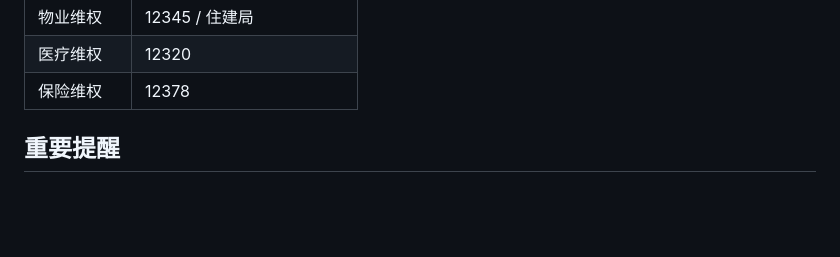
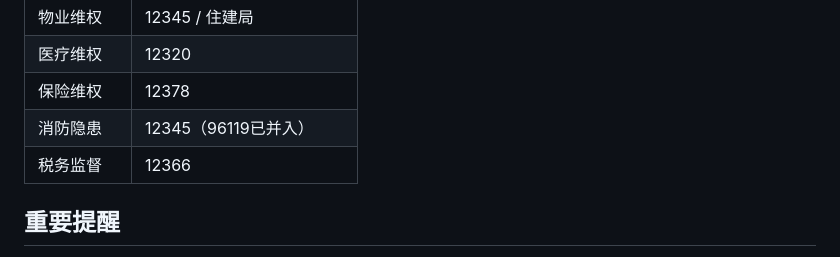
Before and after one commit to KingDevatil/LegalAid-skill, a Markdown page: SKILL.md, the part around the change. Drawn GitHub-style; blank space fills up the shorter version.

```diff
--- a/SKILL.md
+++ b/SKILL.md
@@ -148,6 +148,8 @@ platforms:
 | 物业维权 | 12345 / 住建局 |
 | 医疗维权 | 12320 |
 | 保险维权 | 12378 |
+| 消防隐患 | 12345（96119已并入） |
+| 税务监督 | 12366 |
 
 ## 重要提醒
 
```
Also changed, not shown: knowledge/channels.md (+71 -0 lines).
